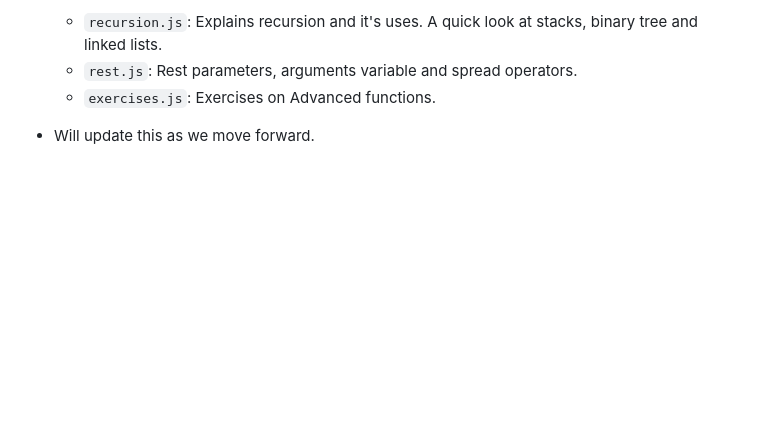
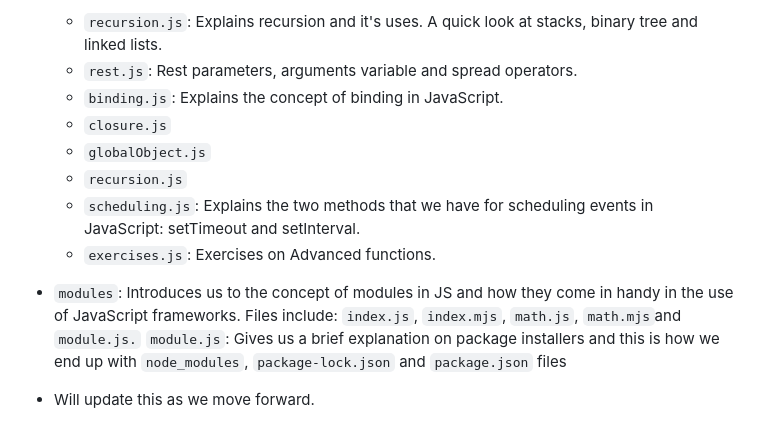
Before and after one commit to Saheedatt/learnjavascript, a Markdown page: README.md, the part around the change. Drawn GitHub-style; blank space fills up the shorter version.

Commit message:
Quick Break: READme updated!

```diff
--- a/README.md
+++ b/README.md
@@ -87,6 +87,14 @@
 - `advancedFunctions`: A bigger look at functions.
     - `recursion.js`: Explains recursion and it's uses. A quick look at stacks, binary tree and linked lists.
     - `rest.js`: Rest parameters, arguments variable and spread operators.
+    - `binding.js`: Explains the concept of binding in JavaScript.
+    - `closure.js`
+    - `globalObject.js`
+    - `recursion.js`
+    - `scheduling.js`: Explains the two methods that we have for scheduling events in JavaScript: setTimeout and setInterval.
     - `exercises.js`: Exercises on Advanced functions.
+- `modules`: Introduces us to the concept of modules in JS and how they come in handy in the use of JavaScript frameworks. Files include: `index.js`, `index.mjs`, `math.js`, `math.mjs`and `module.js.`
+    `module.js`: Gives us a brief explanation on package installers and this is how we end up with `node_modules`, `package-lock.json` and `package.json` files
+
 
 - Will update this as we move forward.
```
